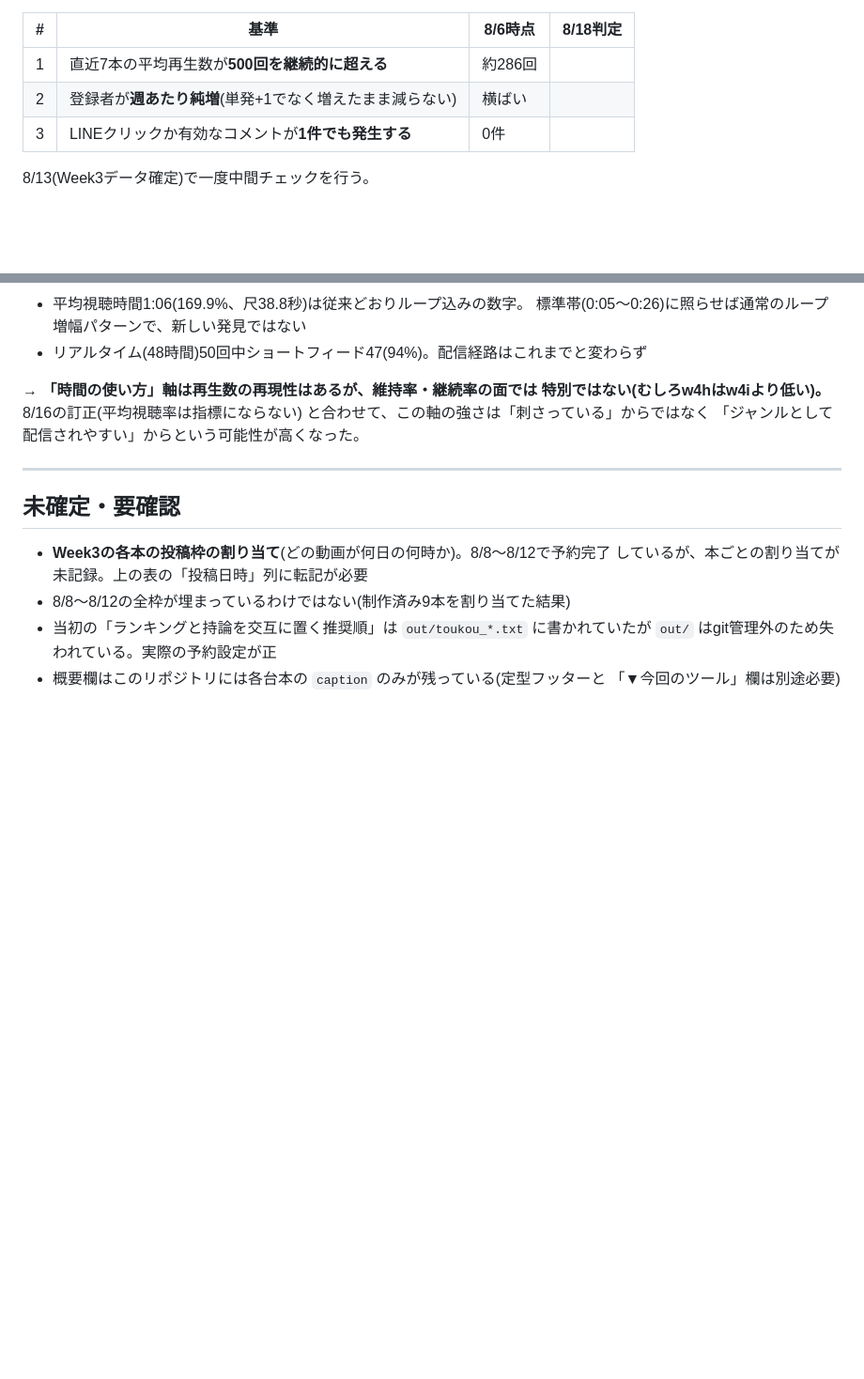
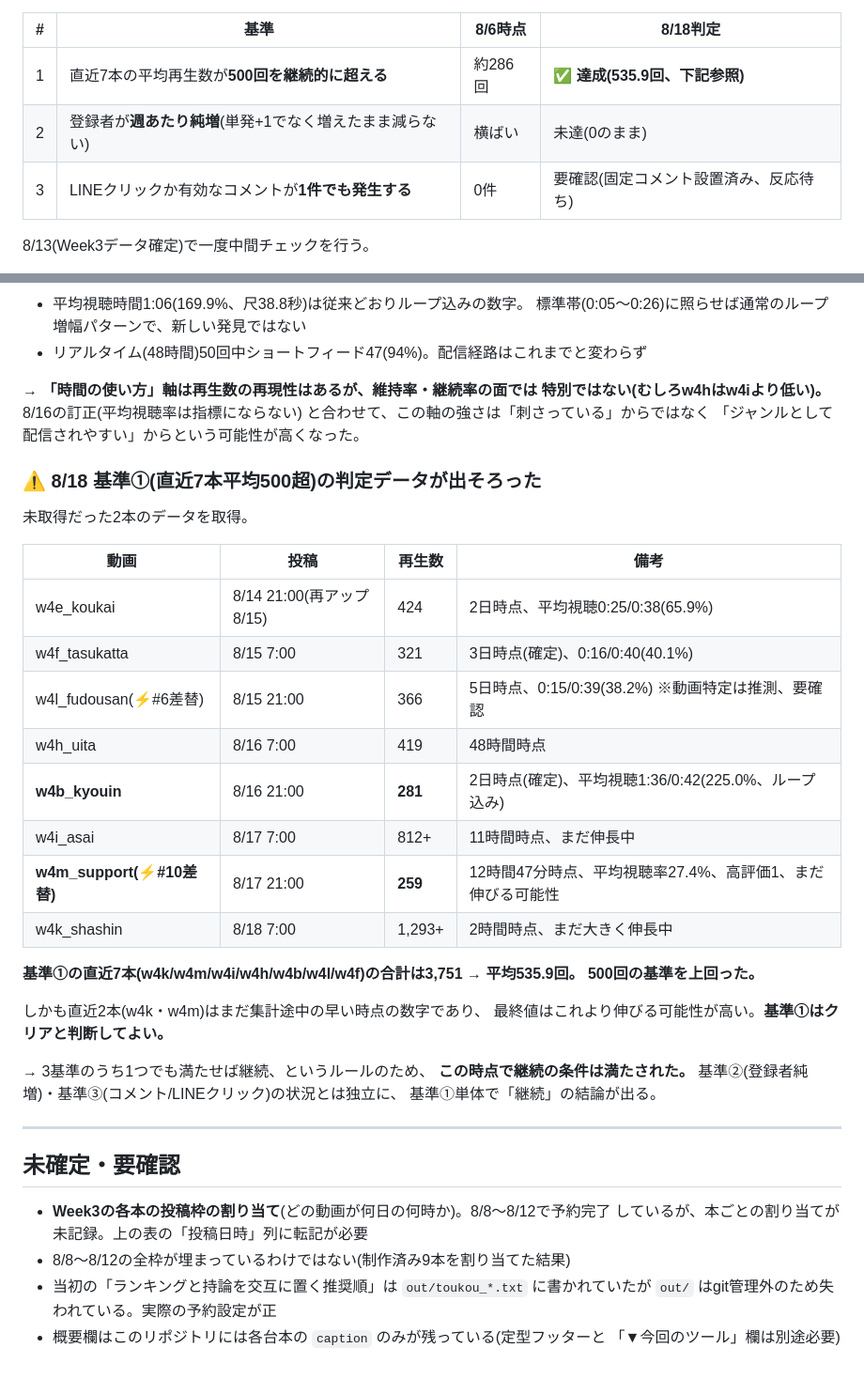
Before and after one commit to weapon37/takahiro, a Markdown page: shorts/analytics/week3.md, 2 parts joined by grey strips. Shown at 94% size. GitHub-like rendering; blank space fills up the shorter version.

Commit message:
analytics: 8/18判定 直近7本平均535.9回で基準1達成を記録

```diff
--- a/shorts/analytics/week3.md
+++ b/shorts/analytics/week3.md
@@ -27,9 +27,9 @@ LINEクリックのいずれも伸びていない。LINEクリックは20本以
 
 | # | 基準 | 8/6時点 | 8/18判定 |
 |---|---|---|---|
-| 1 | 直近7本の平均再生数が**500回を継続的に超える** | 約286回 | |
-| 2 | 登録者が**週あたり純増**(単発+1でなく増えたまま減らない) | 横ばい | |
-| 3 | LINEクリックか有効なコメントが**1件でも発生する** | 0件 | |
+| 1 | 直近7本の平均再生数が**500回を継続的に超える** | 約286回 | **✅ 達成(535.9回、下記参照)** |
+| 2 | 登録者が**週あたり純増**(単発+1でなく増えたまま減らない) | 横ばい | 未達(0のまま) |
+| 3 | LINEクリックか有効なコメントが**1件でも発生する** | 0件 | 要確認(固定コメント設置済み、反応待ち) |
 
 8/13(Week3データ確定)で一度中間チェックを行う。
 
@@ -765,6 +765,32 @@ Week3で試した軸は以下の6つで、当たった軸を深掘りし、外
 と合わせて、この軸の強さは「刺さっている」からではなく
 「ジャンルとして配信されやすい」からという可能性が高くなった。
 
+### ⚠ 8/18 基準①(直近7本平均500超)の判定データが出そろった
+
+未取得だった2本のデータを取得。
+
+| 動画 | 投稿 | 再生数 | 備考 |
+|---|---|---|---|
+| w4e_koukai | 8/14 21:00(再アップ8/15) | 424 | 2日時点、平均視聴0:25/0:38(65.9%) |
+| w4f_tasukatta | 8/15 7:00 | 321 | 3日時点(確定)、0:16/0:40(40.1%) |
+| w4l_fudousan(⚡#6差替) | 8/15 21:00 | 366 | 5日時点、0:15/0:39(38.2%) ※動画特定は推測、要確認 |
+| w4h_uita | 8/16 7:00 | 419 | 48時間時点 |
+| **w4b_kyouin** | 8/16 21:00 | **281** | 2日時点(確定)、平均視聴1:36/0:42(225.0%、ループ込み) |
+| w4i_asai | 8/17 7:00 | 812+ | 11時間時点、まだ伸長中 |
+| **w4m_support(⚡#10差替)** | 8/17 21:00 | **259** | 12時間47分時点、平均視聴率27.4%、高評価1、まだ伸びる可能性 |
+| w4k_shashin | 8/18 7:00 | 1,293+ | 2時間時点、まだ大きく伸長中 |
+
+**基準①の直近7本(w4k/w4m/w4i/w4h/w4b/w4l/w4f)の合計は3,751 → 平均535.9回。
+500回の基準を上回った。**
+
+しかも直近2本(w4k・w4m)はまだ集計途中の早い時点の数字であり、
+最終値はこれより伸びる可能性が高い。**基準①はクリアと判断してよい。**
+
+→ 3基準のうち1つでも満たせば継続、というルールのため、
+**この時点で継続の条件は満たされた。**
+基準②(登録者純増)・基準③(コメント/LINEクリック)の状況とは独立に、
+基準①単体で「継続」の結論が出る。
+
 ---
 
 ## 未確定・要確認
```
